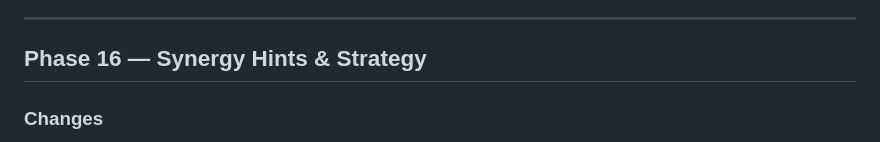
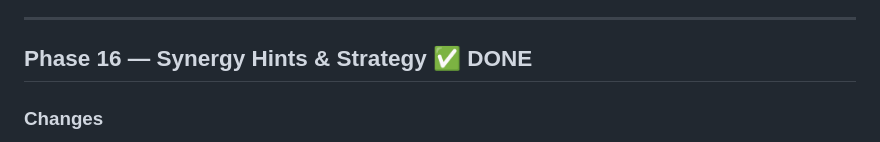
Before and after one commit to tassiost/promptshowdown, a Markdown page: PLAN.md, the part around the change. Drawn GitHub-style.

Commit message:
docs: mark Phase 16 as done
Generated with [Devin](https://devin.ai)

Co-Authored-By: Devin <158243242+devin-ai-integration[bot]@users.noreply.github.com>

```diff
--- a/PLAN.md
+++ b/PLAN.md
@@ -1284,7 +1284,7 @@ async function forgeWithAd(prompt) {
 
 ---
 
-## Phase 16 — Synergy Hints & Strategy
+## Phase 16 — Synergy Hints & Strategy ✅ DONE
 
 ### Changes
 - On the loadout screen, show a **synergy meter**: counts roles in your 4-card loadout, warns if unbalanced ("⚠ No frontline — backline exposed").
```
